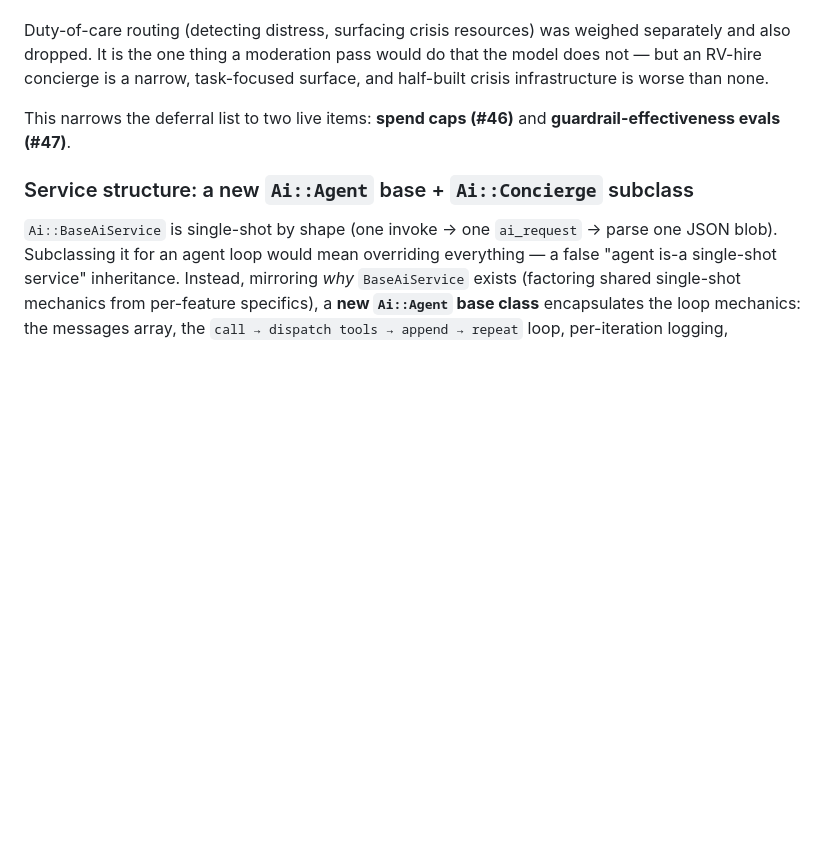
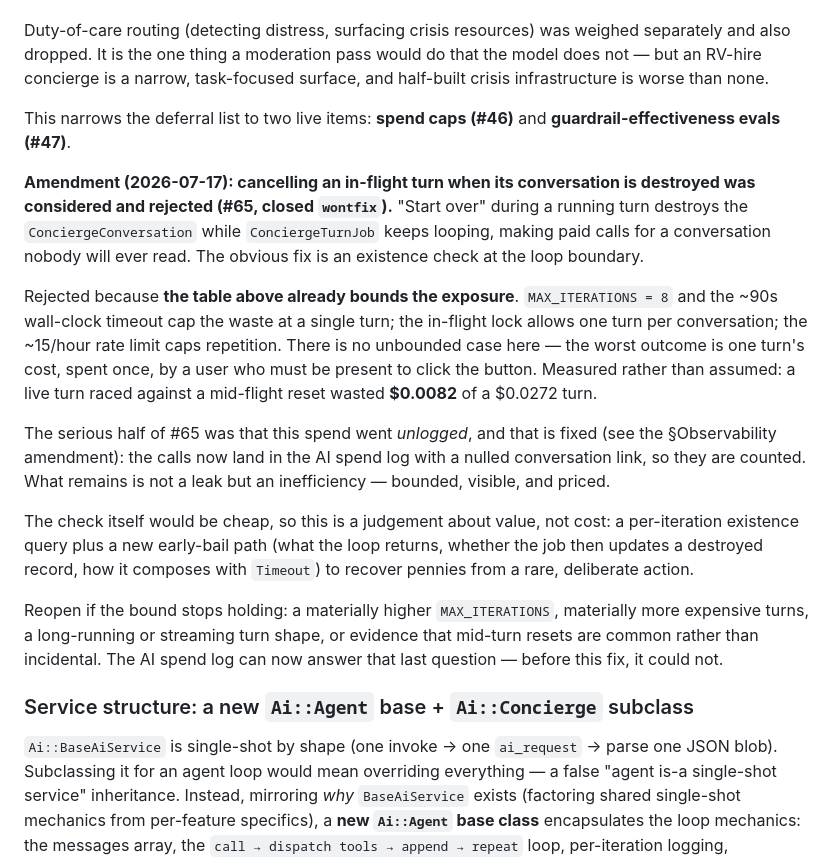
Before and after one commit to rbowen006/rv_marketplace, a Markdown page: docs/adr/0014-ai-concierge.md, the part around the change. GitHub-like rendering; blank space fills up the shorter version.

Commit message:
docs: record that mid-turn cancellation was rejected (refs #65)
#65 reported two bugs: a turn that keeps burning paid calls after its
conversation is destroyed, and that spend never reaching the log. PR #70
fixed the second. This records why we are not fixing the first.

The guardrail table in this section already bounds it: MAX_ITERATIONS
and the 90s timeout cap the waste at one turn, the in-flight lock allows
one turn per conversation, and the rate limit caps repetition. A live
turn raced against a mid-flight reset wasted $0.0082 of a $0.0272 turn —
bounded, one-off, and requiring a user present to click the button.

Now that the spend is logged rather than invisible, what is left is an
inefficiency rather than a leak. The cancellation check would be cheap;
the pennies it recovers are cheaper. Records what would reopen it,
including the fact that the spend log can now answer whether mid-turn
resets are common — the question that would change the maths.

Recorded beside the bounds the argument rests on, per the #45 precedent.
Deliberately no "Closes" keyword: #65 is closed as not-planned.

Co-Authored-By: Claude Opus 4.8 <noreply@anthropic.com>

```diff
--- a/docs/adr/0014-ai-concierge.md
+++ b/docs/adr/0014-ai-concierge.md
@@ -249,6 +249,35 @@ and half-built crisis infrastructure is worse than none.
 This narrows the deferral list to two live items: **spend caps (#46)** and
 **guardrail-effectiveness evals (#47)**.
 
+**Amendment (2026-07-17): cancelling an in-flight turn when its conversation is
+destroyed was considered and rejected (#65, closed `wontfix`).** "Start over"
+during a running turn destroys the `ConciergeConversation` while
+`ConciergeTurnJob` keeps looping, making paid calls for a conversation nobody
+will ever read. The obvious fix is an existence check at the loop boundary.
+
+Rejected because **the table above already bounds the exposure**. `MAX_ITERATIONS
+= 8` and the ~90s wall-clock timeout cap the waste at a single turn; the in-flight
+lock allows one turn per conversation; the ~15/hour rate limit caps repetition.
+There is no unbounded case here — the worst outcome is one turn's cost, spent
+once, by a user who must be present to click the button. Measured rather than
+assumed: a live turn raced against a mid-flight reset wasted **$0.0082** of a
+$0.0272 turn.
+
+The serious half of #65 was that this spend went *unlogged*, and that is fixed
+(see the §Observability amendment): the calls now land in the AI spend log with a
+nulled conversation link, so they are counted. What remains is not a leak but an
+inefficiency — bounded, visible, and priced.
+
+The check itself would be cheap, so this is a judgement about value, not cost: a
+per-iteration existence query plus a new early-bail path (what the loop returns,
+whether the job then updates a destroyed record, how it composes with `Timeout`)
+to recover pennies from a rare, deliberate action.
+
+Reopen if the bound stops holding: a materially higher `MAX_ITERATIONS`,
+materially more expensive turns, a long-running or streaming turn shape, or
+evidence that mid-turn resets are common rather than incidental. The AI spend log
+can now answer that last question — before this fix, it could not.
+
 ### Service structure: a new `Ai::Agent` base + `Ai::Concierge` subclass
 
 `Ai::BaseAiService` is single-shot by shape (one invoke → one `ai_request` → parse
```
